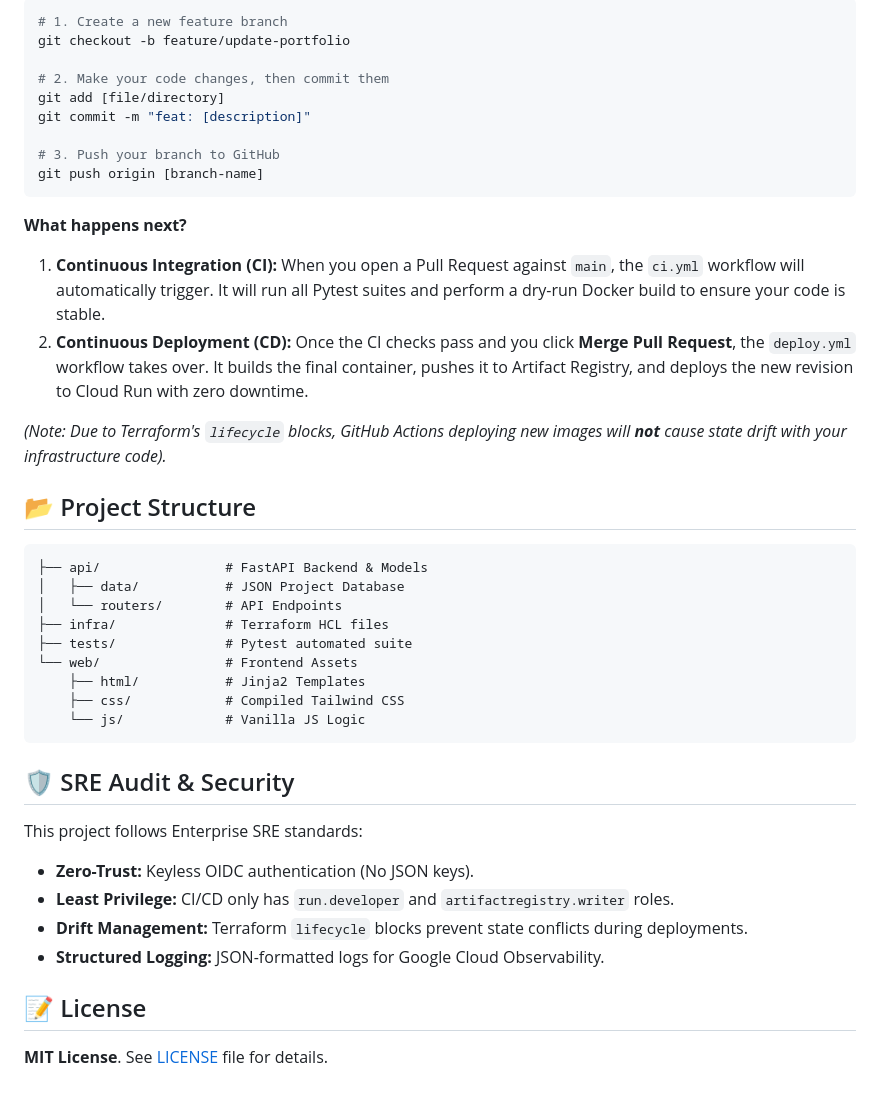
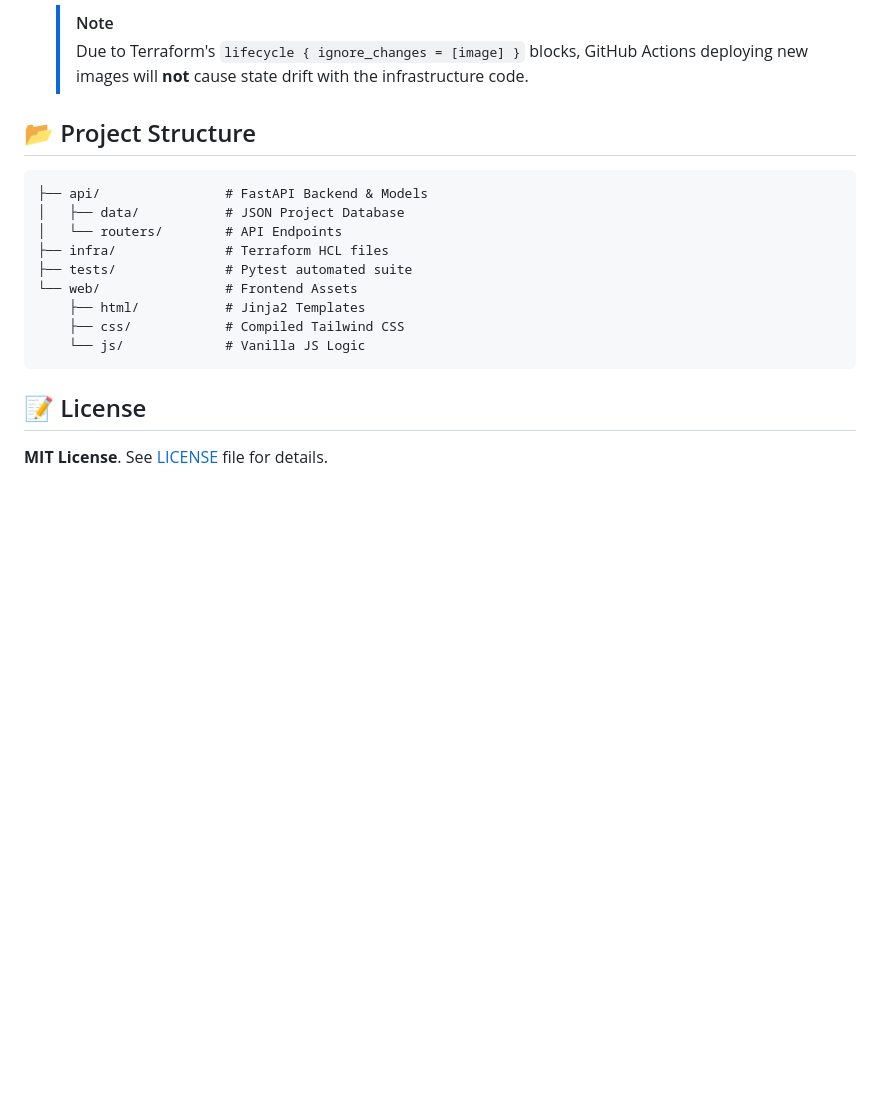
Before and after one commit to sherry-gcp/sre-portfolio, a Markdown page: README.md, the part around one of its changes. Drawn GitHub-style; blank space fills up the shorter version.

````diff
--- a/README.md
+++ b/README.md
@@ -142,22 +143,6 @@ Instead, follow the Branch-and-PR workflow:
 
-```bash
-# 1. Create a new feature branch
-git checkout -b feature/update-portfolio
-
-# 2. Make your code changes, then commit them
-git add [file/directory]
-git commit -m "feat: [description]"
-
-# 3. Push your branch to GitHub
-git push origin [branch-name]
-```
-
-**What happens next?**
-
-1. **Continuous Integration (CI):** When you open a Pull Request against `main`, the `ci.yml` workflow will automatically trigger. It will run all Pytest suites and perform a dry-run Docker build to ensure your code is stable.
-2. **Continuous Deployment (CD):** Once the CI checks pass and you click **Merge Pull Request**, the `deploy.yml` workflow takes over. It builds the final container, pushes it to Artifact Registry, and deploys the new revision to Cloud Run with zero downtime.
-
-_(Note: Due to Terraform's `lifecycle` blocks, GitHub Actions deploying new images will **not** cause state drift with your infrastructure code)._
+  > [!NOTE]
+  > Due to Terraform's `lifecycle { ignore_changes = [image] }` blocks, GitHub Actions deploying new images will **not** cause state drift with the infrastructure code.
 
 ## 📂 Project Structure
 
@@ -173,14 +158,5 @@ _(Note: Due to Terraform's `lifecycle` blocks, GitHub Actions deploying new imag
     └── js/             # Vanilla JS Logic
 ```
 
-## 🛡️ SRE Audit & Security
-
-This project follows Enterprise SRE standards:
-
-- **Zero-Trust:** Keyless OIDC authentication (No JSON keys).
-- **Least Privilege:** CI/CD only has `run.developer` and `artifactregistry.writer` roles.
-- **Drift Management:** Terraform `lifecycle` blocks prevent state conflicts during deployments.
-- **Structured Logging:** JSON-formatted logs for Google Cloud Observability.
-
 ## 📝 License
 
````
Also changed, not shown: other parts of README.md (+95 -94 lines).
